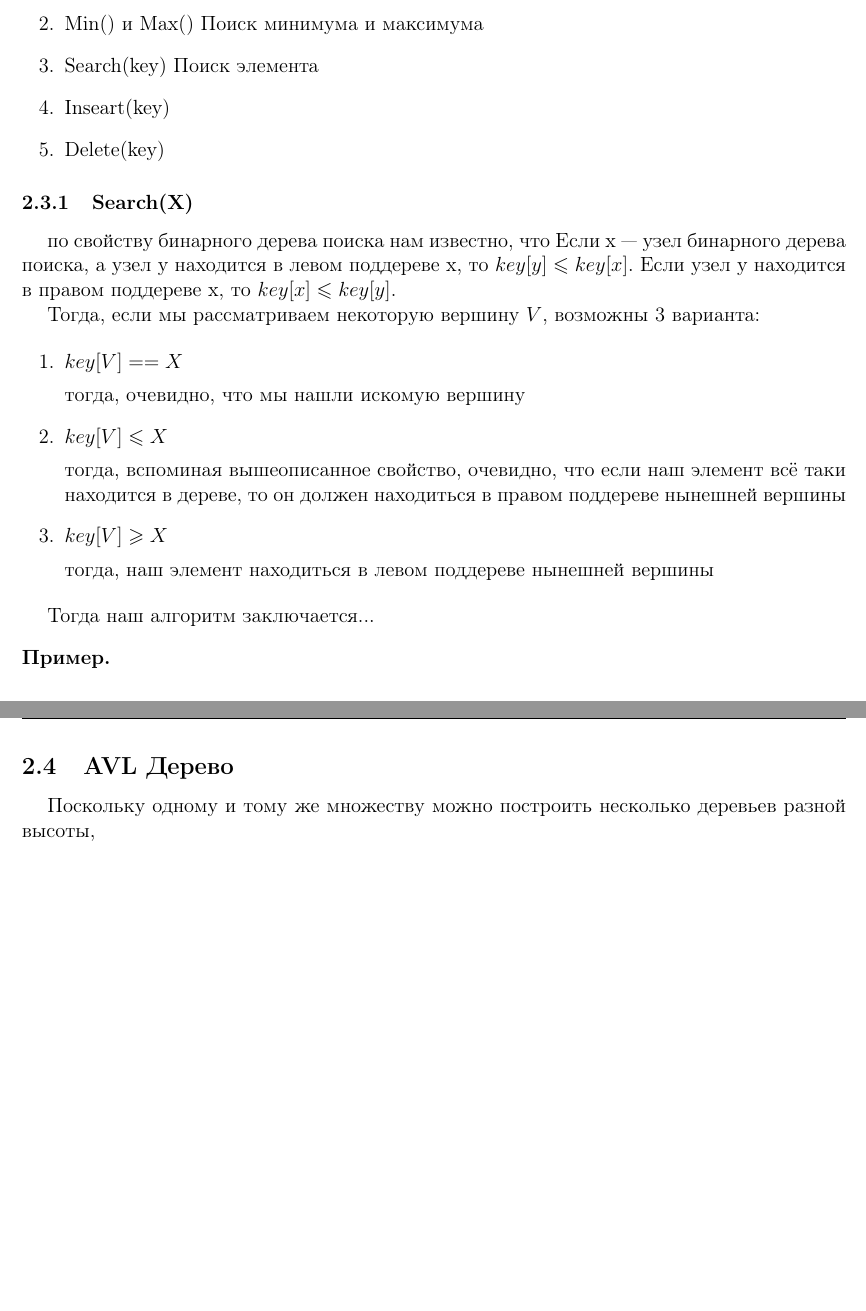
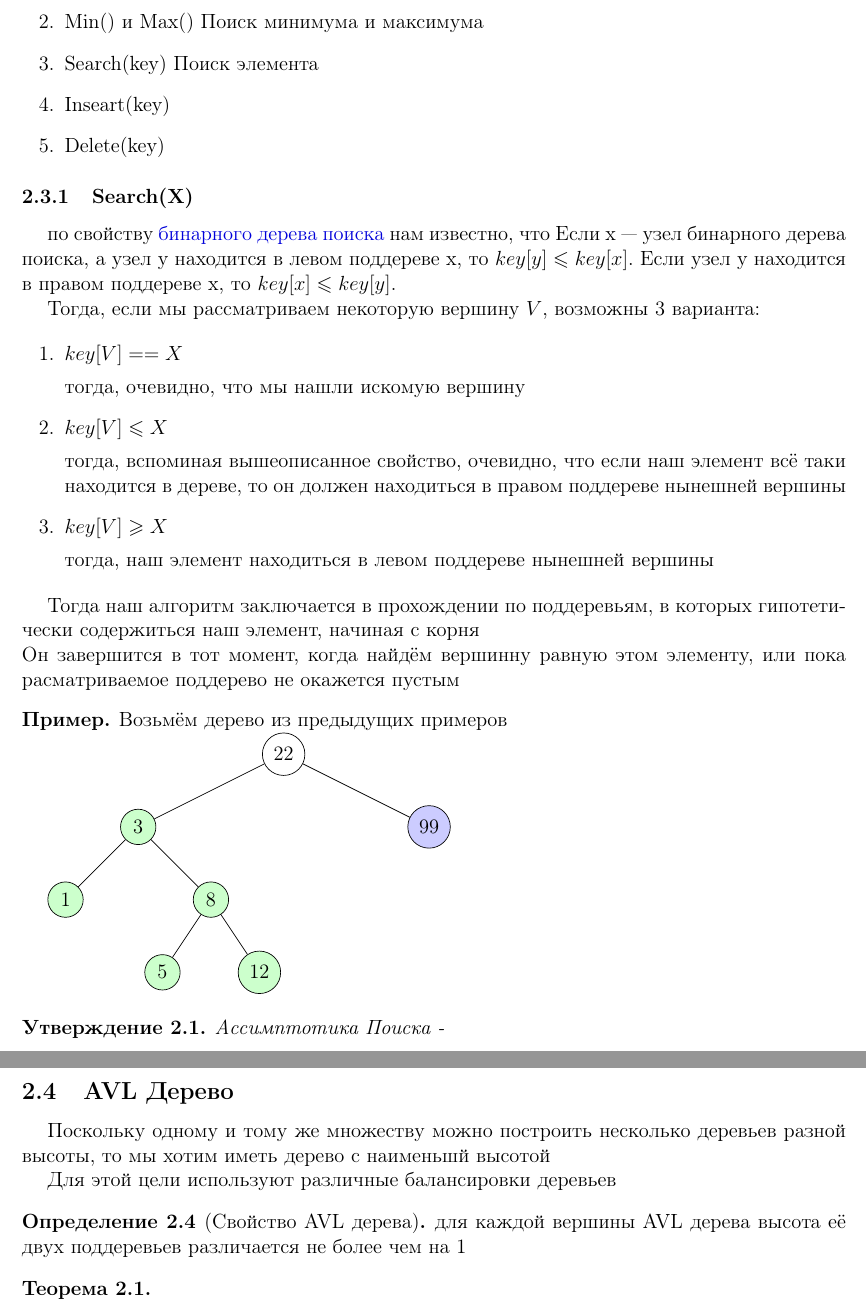
Before and after one commit to timursyrma/algorithms, a LaTeX document (main.tex, which reads lectures/AVLchapter.tex): two parts of pages 6 and 7 of 8 before the commit and two parts of pages 6 and 8 of 9 after it, joined at a grey line, cut so that both start at the same text, the shorter picture padded with empty space. Compiled offline with pdfLaTeX.

Commit message:
add hyperlink to deffinition
AAAAAa

```diff
--- a/lectures/AVLchapter.tex
+++ b/lectures/AVLchapter.tex
@@ -145,7 +145,7 @@ $1 \le 2 \le 3$ и $5 \le 6 \le 8,7,9$
 \end{enumerate}
 
 \subsubsection{Search(X)}
-по свойству бинарного дерева поиска нам известно, что Если x — узел бинарного дерева поиска, а узел y находится в левом
+по свойству \hyperlink{BinSearchTree}{бинарного дерева поиска}  нам известно, что Если x — узел бинарного дерева поиска, а узел y находится в левом
 поддереве x, то $key [y] \le  key [x]$. Если узел y находится в правом
 поддереве x, то $key [x] \le  key [y]$.
 
@@ -159,12 +159,31 @@ $1 \le 2 \le 3$ и $5 \le 6 \le 8,7,9$
 	тогда, наш элемент находиться в левом поддереве нынешней вершины
 \end{enumerate}\par
 
-Тогда наш алгоритм заключается...
+Тогда наш алгоритм заключается в прохождении по поддеревьям, в которых гипотетически содержиться наш элемент, начиная с корня\\
+Он завершится в тот момент, когда найдём вершинну равную этом элементу, или пока расматриваемое поддерево не окажется пустым
 
 \begin{example}
-
+	Возьмём дерево из предыдущих примеров\par
+	\begin{tikzpicture}[level/.style={sibling distance=60mm/#1}]
+		\node [circle,draw] {22}
+		child {node [fill=green!20,circle,draw]  {3}
+			child {node [fill=green!20,circle, draw]  {1}}
+			child {node [fill=green!20,circle, draw]  {8}
+				child {node [fill=green!20,circle, draw]  {5}}
+				child {node [fill=green!20,circle, draw]  {12}}
+			}
+		}
+		child {node [fill=blue!20,circle,draw]  {99}};
+		%%%Я потом допишу
+	\end{tikzpicture}\par
 \end{example}
 
+
+%%%А как вставлять сам алгоритм?
+\begin{proposition}
+	Ассимптотика Поиска -
+\end{proposition}
+%%%Потом допишу
 \subsubsection{Поиск минимума и максимума}
 \subsubsection{Поиск следующего и предыдущего элемента}
 \subsubsection{Inseart(key)}
@@ -173,4 +192,14 @@ $1 \le 2 \le 3$ и $5 \le 6 \le 8,7,9$
 \newpage
 
 \subsection{AVL Дерево}
-Поскольку одному и тому же множеству можно построить несколько деревьев разной высоты,
+Поскольку одному и тому же множеству можно построить несколько деревьев разной высоты, то мы хотим иметь дерево с наименьшй высотой\par
+Для этой цели используют различные балансировки деревьев\par
+
+
+\begin{definition}[Свойство AVL дерева]
+	для каждой вершины AVL дерева высота её двух поддеревьев различается не более чем на 1
+\end{definition}
+
+\begin{theorem}
+
+\end{theorem}
```
Also changed, not shown: lectures/AVLchapter.tex (2 more changed lines).
